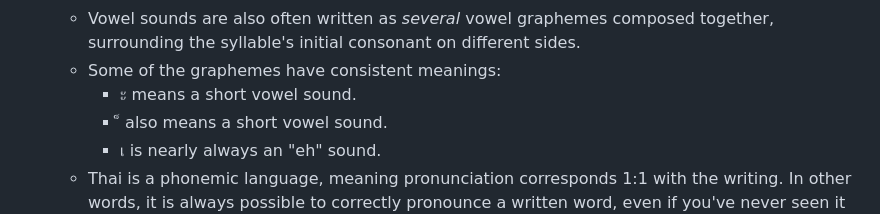
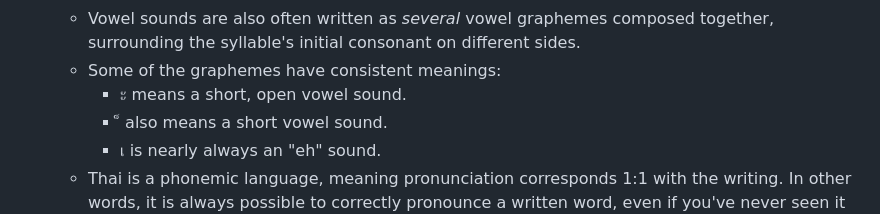
Before and after one commit to gwholland3/NotesRepo, a Markdown page: pages/Thai.md, the part around the change. Rendered like a GitHub page.

Commit message:
Logseq update

```diff
--- a/pages/Thai.md
+++ b/pages/Thai.md
@@ -62,7 +62,7 @@
 		- Subposed: written below the initial consonant.
 	- Vowel sounds are also often written as *several* vowel graphemes composed together, surrounding the syllable's initial consonant on different sides.
 	- Some of the graphemes have consistent meanings:
-		- ะ means a short vowel sound.
+		- ะ means a short, open vowel sound.
 		- ็ also means a short vowel sound.
 		- เ is nearly always an "eh" sound.
 	- Thai is a phonemic language, meaning pronunciation corresponds 1:1 with the writing. In other words, it is always possible to correctly pronounce a written word, even if you've never seen it before.
```
